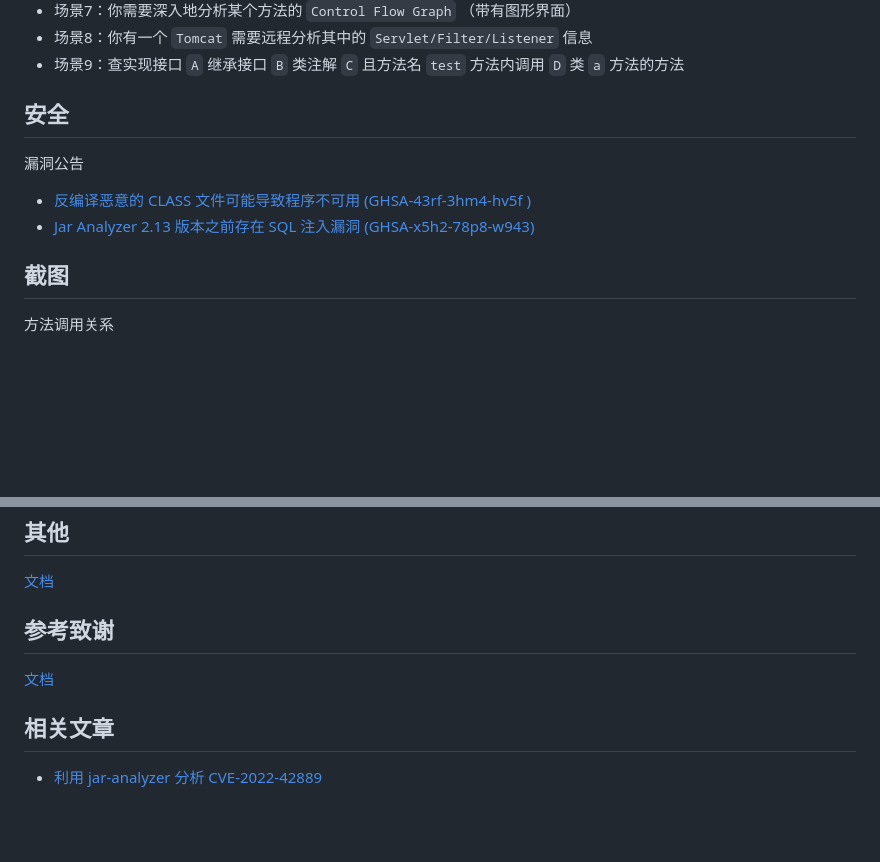
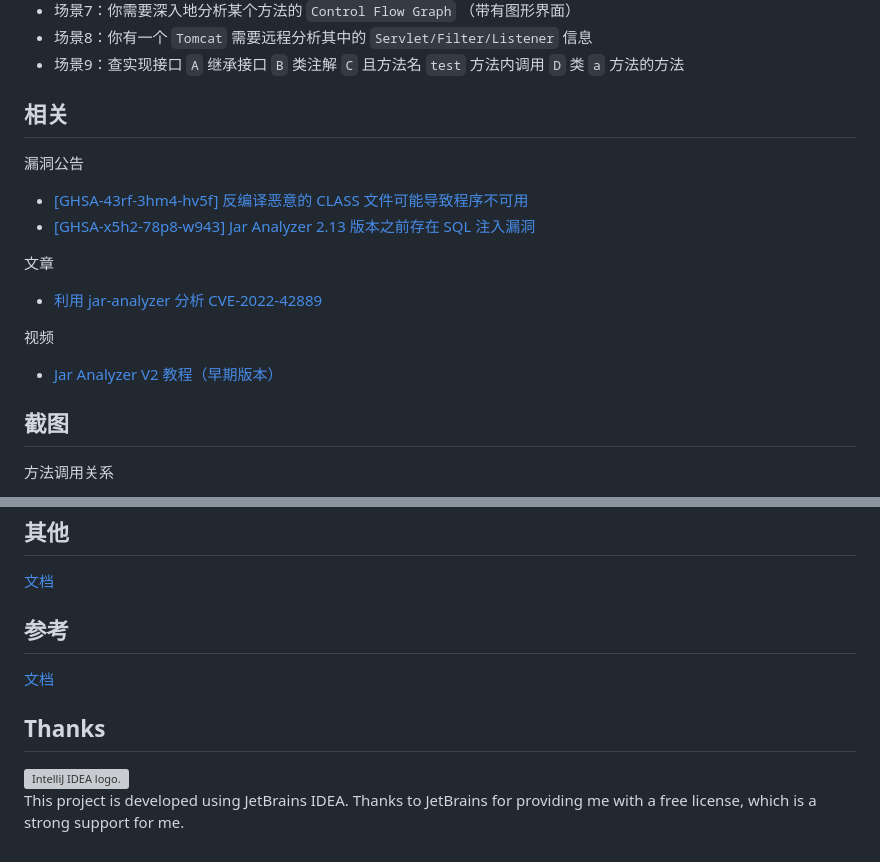
Before and after one commit to jar-analyzer/jar-analyzer, a Markdown page: README.md, 2 parts joined by grey strips. GitHub-like rendering; blank space fills up the shorter version; grey boxes are pictures that could not be loaded.

```diff
--- a/README.md
+++ b/README.md
@@ -43,11 +43,17 @@
 - 场景8：你有一个 `Tomcat` 需要远程分析其中的 `Servlet/Filter/Listener` 信息
 - 场景9：查实现接口 `A` 继承接口 `B` 类注解 `C` 且方法名 `test` 方法内调用 `D` 类 `a` 方法的方法
 
-## 安全
+## 相关
 
 漏洞公告
-- [反编译恶意的 CLASS 文件可能导致程序不可用 (GHSA-43rf-3hm4-hv5f )](https://github.com/jar-analyzer/jar-analyzer/security/advisories/GHSA-43rf-3hm4-hv5f)
-- [Jar Analyzer 2.13 版本之前存在 SQL 注入漏洞 (GHSA-x5h2-78p8-w943)](https://github.com/jar-analyzer/jar-analyzer/security/advisories/GHSA-x5h2-78p8-w943)
+- [\[GHSA-43rf-3hm4-hv5f\] 反编译恶意的 CLASS 文件可能导致程序不可用](https://github.com/jar-analyzer/jar-analyzer/security/advisories/GHSA-43rf-3hm4-hv5f)
+- [\[GHSA-x5h2-78p8-w943\] Jar Analyzer 2.13 版本之前存在 SQL 注入漏洞](https://github.com/jar-analyzer/jar-analyzer/security/advisories/GHSA-x5h2-78p8-w943)
+
+文章
+- [利用 jar-analyzer 分析 CVE-2022-42889](https://zone.huoxian.cn/d/2884-jar-analyzer-cve-2022-42889)
+
+视频
+- [Jar Analyzer V2 教程（早期版本）](https://www.bilibili.com/video/BV1ac411S7q4)
 
 ## 截图
 
@@ -122,10 +128,14 @@
 
 [文档](doc/README-others.md)
 
-## 参考致谢
+## 参考
 
 [文档](doc/README-thanks.md)
 
-## 相关文章
+## Thanks
 
-- [利用 jar-analyzer 分析 CVE-2022-42889](https://zone.huoxian.cn/d/2884-jar-analyzer-cve-2022-42889)
+<img src="https://resources.jetbrains.com/storage/products/company/brand/logos/IntelliJ_IDEA.svg" alt="IntelliJ IDEA logo.">
+
+
+This project is developed using JetBrains IDEA.
+Thanks to JetBrains for providing me with a free license, which is a strong support for me.
```
